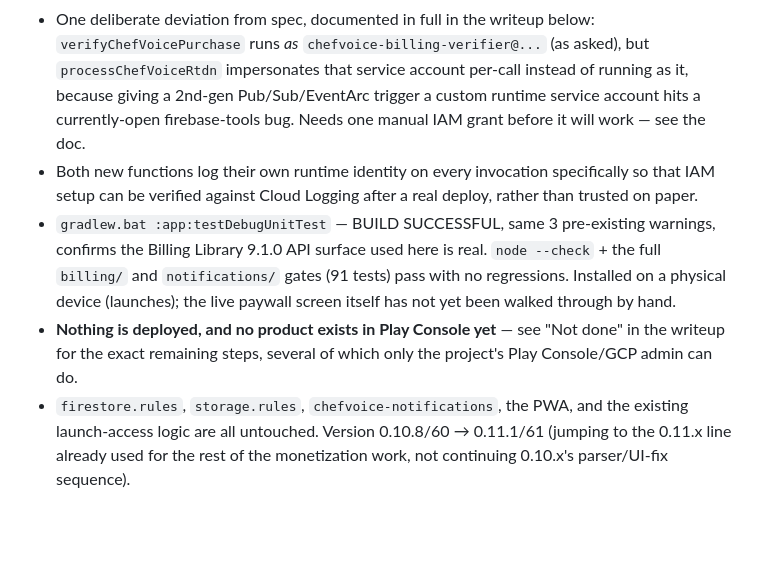
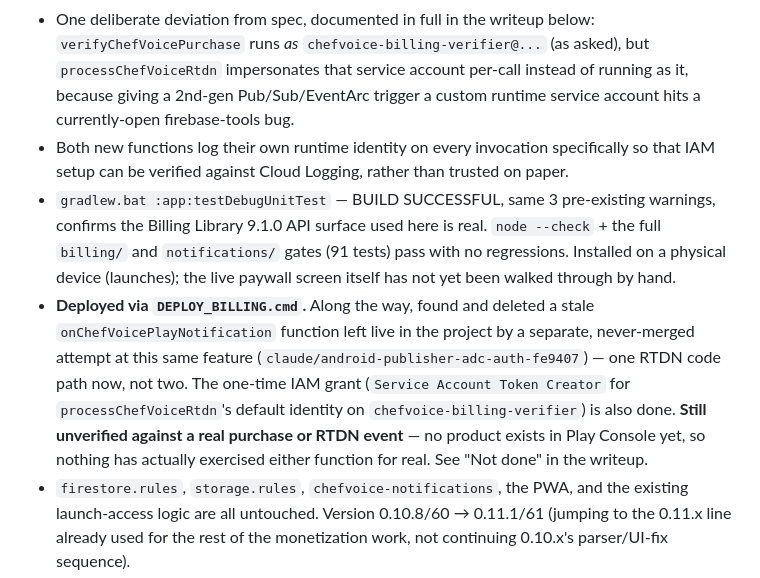
Before and after one commit to jamesleemoore2020-sketch/ChefVoice, a Markdown page: BUILD_STATUS.md, the part around the change. Drawn GitHub-style; blank space fills up the shorter version.

```diff
--- a/BUILD_STATUS.md
+++ b/BUILD_STATUS.md
@@ -13,20 +13,25 @@
   `chefvoice-billing-verifier@...` (as asked), but `processChefVoiceRtdn`
   impersonates that service account per-call instead of running as it,
   because giving a 2nd-gen Pub/Sub/EventArc trigger a custom runtime
-  service account hits a currently-open firebase-tools bug. Needs one
-  manual IAM grant before it will work — see the doc.
+  service account hits a currently-open firebase-tools bug.
 - Both new functions log their own runtime identity on every invocation
-  specifically so that IAM setup can be verified against Cloud Logging
-  after a real deploy, rather than trusted on paper.
+  specifically so that IAM setup can be verified against Cloud Logging,
+  rather than trusted on paper.
 - `gradlew.bat :app:testDebugUnitTest` — BUILD SUCCESSFUL, same 3
   pre-existing warnings, confirms the Billing Library 9.1.0 API surface
   used here is real. `node --check` + the full `billing/` and
   `notifications/` gates (91 tests) pass with no regressions. Installed on
   a physical device (launches); the live paywall screen itself has not
   yet been walked through by hand.
-- **Nothing is deployed, and no product exists in Play Console yet** — see
-  "Not done" in the writeup for the exact remaining steps, several of
-  which only the project's Play Console/GCP admin can do.
+- **Deployed via `DEPLOY_BILLING.cmd`.** Along the way, found and deleted a
+  stale `onChefVoicePlayNotification` function left live in the project by
+  a separate, never-merged attempt at this same feature
+  (`claude/android-publisher-adc-auth-fe9407`) — one RTDN code path now,
+  not two. The one-time IAM grant (`Service Account Token Creator` for
+  `processChefVoiceRtdn`'s default identity on `chefvoice-billing-verifier`)
+  is also done. **Still unverified against a real purchase or RTDN event**
+  — no product exists in Play Console yet, so nothing has actually
+  exercised either function for real. See "Not done" in the writeup.
 - `firestore.rules`, `storage.rules`, `chefvoice-notifications`, the PWA,
   and the existing launch-access logic are all untouched. Version
   0.10.8/60 → 0.11.1/61 (jumping to the 0.11.x line already used for the
```
Also changed, not shown: PLAY_BILLING_INTEGRATION_0.11.1.md (+32 -25 lines).
